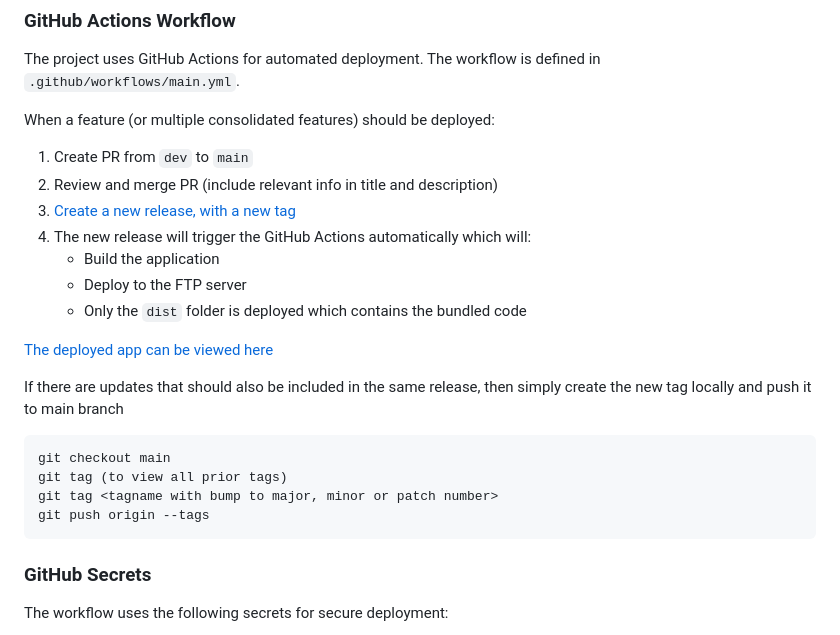
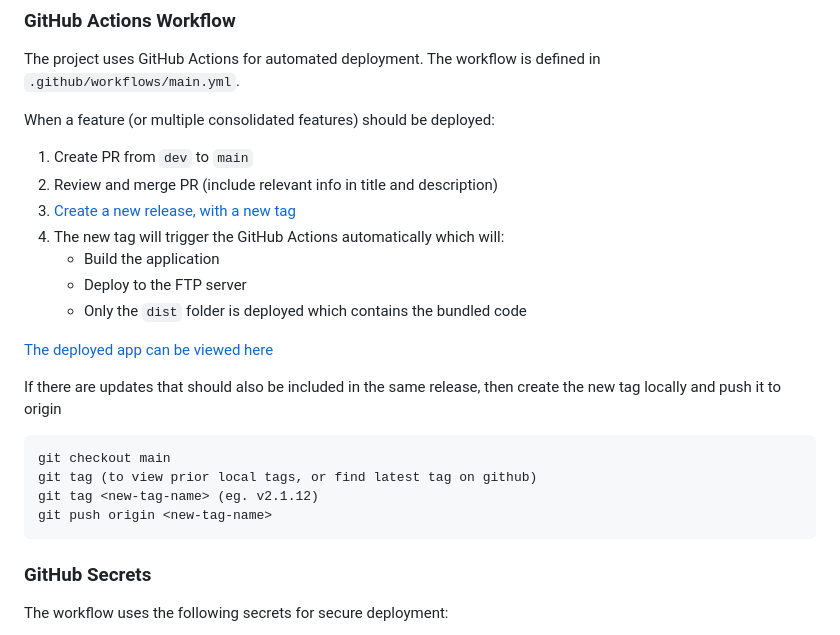
Before and after one commit to danishdiabetesknowledgecenter/QuickPubMed, a Markdown page: README.md, the part around the change. Rendered like a GitHub page.

````diff
--- a/README.md
+++ b/README.md
@@ -123,20 +123,20 @@ When a feature (or multiple consolidated features) should be deployed:
 1. Create PR from `dev` to `main`
 2. Review and merge PR (include relevant info in title and description)
 3. [Create a new release, with a new tag](https://github.com/danishdiabetesknowledgecenter/QuickPubMed/releases)
-4. The new release will trigger the GitHub Actions automatically which will:
+4. The new tag will trigger the GitHub Actions automatically which will:
    - Build the application
    - Deploy to the FTP server
    - Only the `dist` folder is deployed which contains the bundled code
 
 [The deployed app can be viewed here](https://pro.videncenterfordiabetes.dk/nempubmed/it-minds)
 
-If there are updates that should also be included in the same release, then simply create the new tag locally and push it to main branch
+If there are updates that should also be included in the same release, then create the new tag locally and push it to origin
 
 ```
 git checkout main
-git tag (to view all prior tags)
-git tag <tagname with bump to major, minor or patch number>
-git push origin --tags
+git tag (to view prior local tags, or find latest tag on github)
+git tag <new-tag-name> (eg. v2.1.12)
+git push origin <new-tag-name>
 ```
 ### GitHub Secrets
 
````
